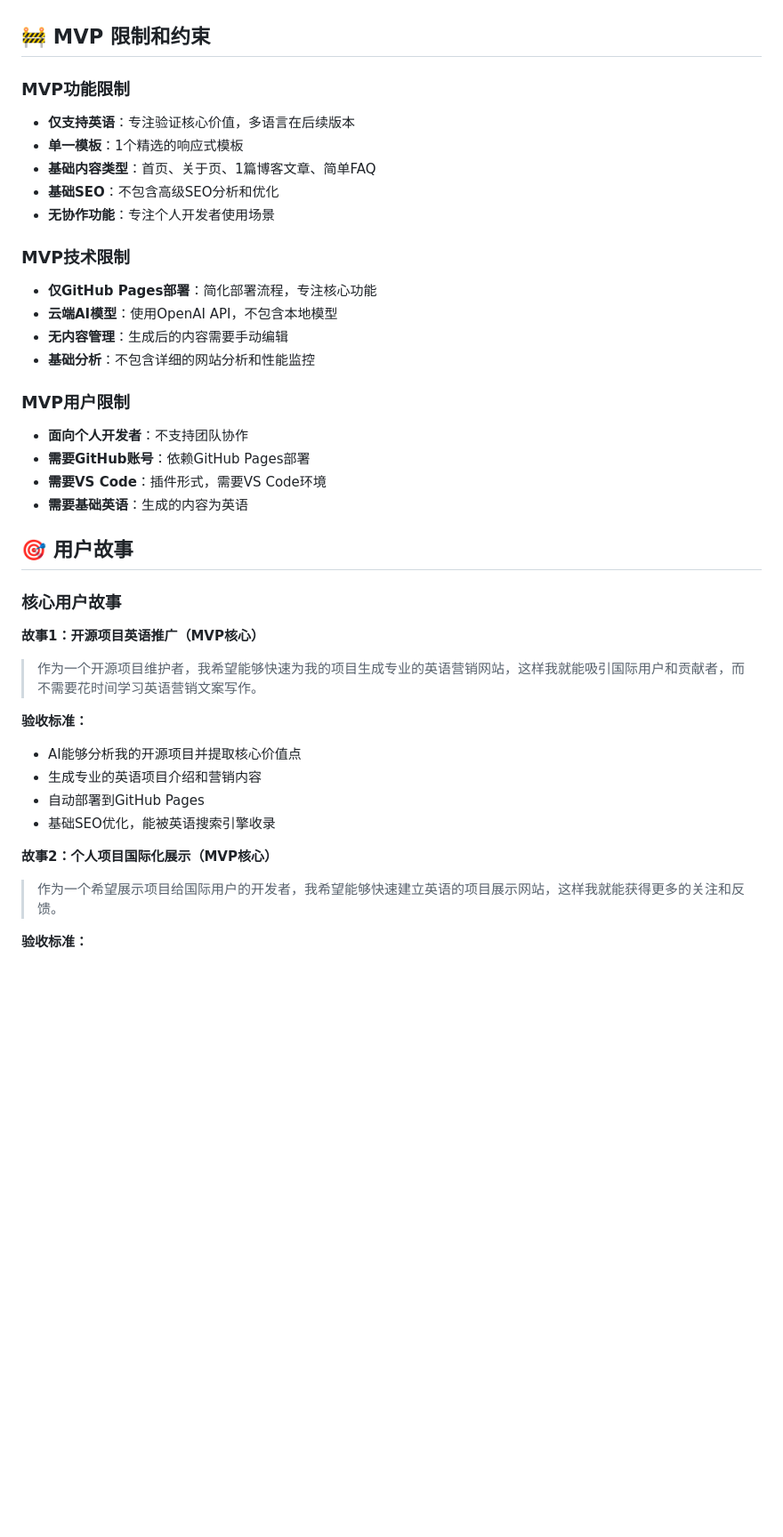
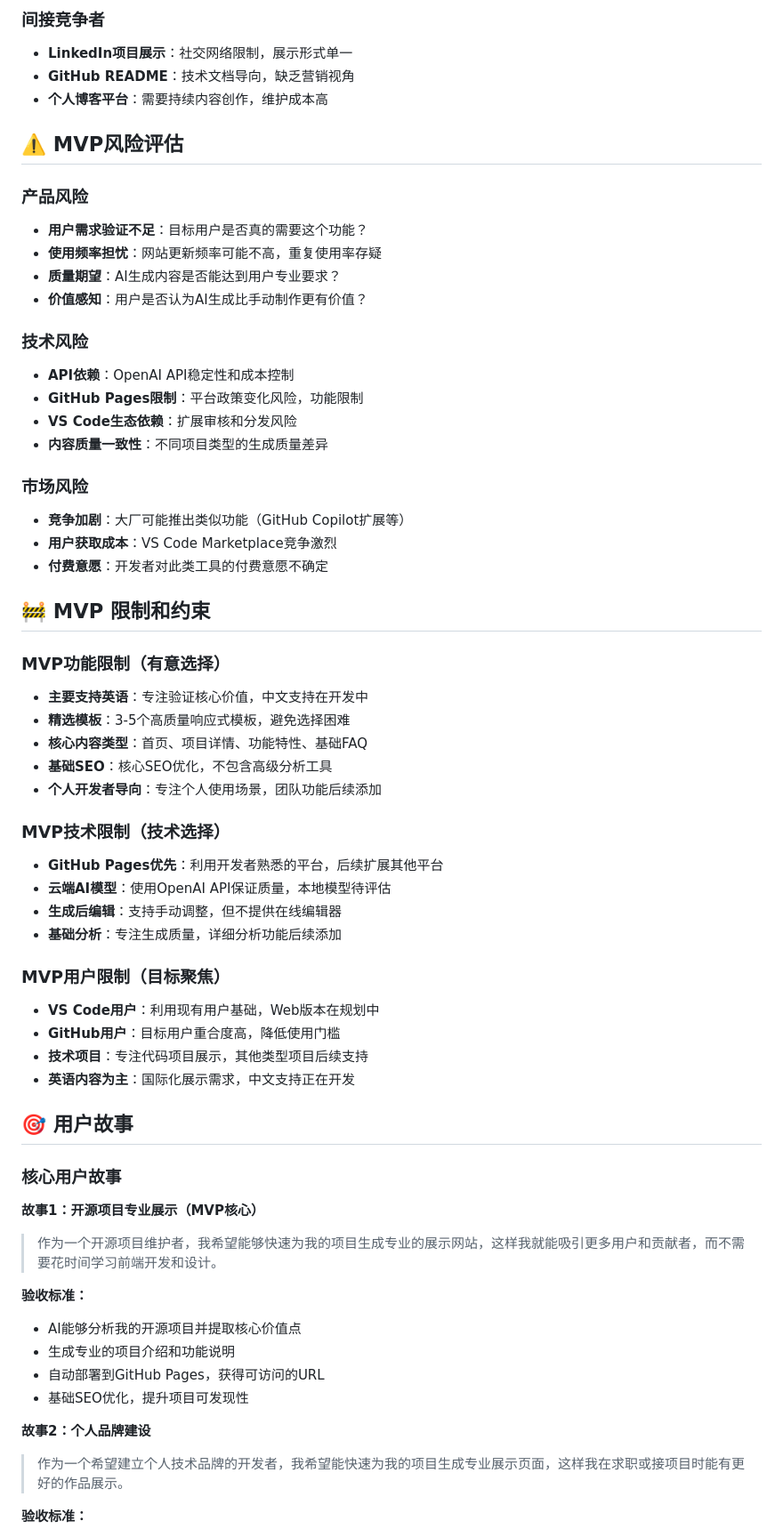
Before and after one commit to franksunye/LumosGen, a Markdown page: docs/MVP_SPECIFICATION.md, the part around one of its changes. Shown at 89% size. GitHub-like rendering; blank space fills up the shorter version.

```diff
--- a/docs/MVP_SPECIFICATION.md
+++ b/docs/MVP_SPECIFICATION.md
@@ -216,39 +238,62 @@ class MarketingWorkflowManager {
+### 间接竞争者
+- **LinkedIn项目展示**：社交网络限制，展示形式单一
+- **GitHub README**：技术文档导向，缺乏营销视角
+- **个人博客平台**：需要持续内容创作，维护成本高
+
+## ⚠️ MVP风险评估
+
+### 产品风险
+- **用户需求验证不足**：目标用户是否真的需要这个功能？
+- **使用频率担忧**：网站更新频率可能不高，重复使用率存疑
+- **质量期望**：AI生成内容是否能达到用户专业要求？
+- **价值感知**：用户是否认为AI生成比手动制作更有价值？
+
+### 技术风险
+- **API依赖**：OpenAI API稳定性和成本控制
+- **GitHub Pages限制**：平台政策变化风险，功能限制
+- **VS Code生态依赖**：扩展审核和分发风险
+- **内容质量一致性**：不同项目类型的生成质量差异
+
+### 市场风险
+- **竞争加剧**：大厂可能推出类似功能（GitHub Copilot扩展等）
+- **用户获取成本**：VS Code Marketplace竞争激烈
+- **付费意愿**：开发者对此类工具的付费意愿不确定
 
 ## 🚧 MVP 限制和约束
 
-### MVP功能限制
-- **仅支持英语**：专注验证核心价值，多语言在后续版本
-- **单一模板**：1个精选的响应式模板
-- **基础内容类型**：首页、关于页、1篇博客文章、简单FAQ
-- **基础SEO**：不包含高级SEO分析和优化
-- **无协作功能**：专注个人开发者使用场景
+### MVP功能限制（有意选择）
+- **主要支持英语**：专注验证核心价值，中文支持在开发中
+- **精选模板**：3-5个高质量响应式模板，避免选择困难
+- **核心内容类型**：首页、项目详情、功能特性、基础FAQ
+- **基础SEO**：核心SEO优化，不包含高级分析工具
+- **个人开发者导向**：专注个人使用场景，团队功能后续添加
 
-### MVP技术限制
-- **仅GitHub Pages部署**：简化部署流程，专注核心功能
-- **云端AI模型**：使用OpenAI API，不包含本地模型
-- **无内容管理**：生成后的内容需要手动编辑
-- **基础分析**：不包含详细的网站分析和性能监控
+### MVP技术限制（技术选择）
+- **GitHub Pages优先**：利用开发者熟悉的平台，后续扩展其他平台
+- **云端AI模型**：使用OpenAI API保证质量，本地模型待评估
+- **生成后编辑**：支持手动调整，但不提供在线编辑器
+- **基础分析**：专注生成质量，详细分析功能后续添加
 
-### MVP用户限制
-- **面向个人开发者**：不支持团队协作
-- **需要GitHub账号**：依赖GitHub Pages部署
-- **需要VS Code**：插件形式，需要VS Code环境
-- **需要基础英语**：生成的内容为英语
+### MVP用户限制（目标聚焦）
+- **VS Code用户**：利用现有用户基础，Web版本在规划中
+- **GitHub用户**：目标用户重合度高，降低使用门槛
+- **技术项目**：专注代码项目展示，其他类型项目后续支持
+- **英语内容为主**：国际化展示需求，中文支持正在开发
 
 ## 🎯 用户故事
 
 ### 核心用户故事
 
-**故事1：开源项目英语推广（MVP核心）**
-> 作为一个开源项目维护者，我希望能够快速为我的项目生成专业的英语营销网站，这样我就能吸引国际用户和贡献者，而不需要花时间学习英语营销文案写作。
+**故事1：开源项目专业展示（MVP核心）**
+> 作为一个开源项目维护者，我希望能够快速为我的项目生成专业的展示网站，这样我就能吸引更多用户和贡献者，而不需要花时间学习前端开发和设计。
 
 **验收标准：**
 - AI能够分析我的开源项目并提取核心价值点
-- 生成专业的英语项目介绍和营销内容
-- 自动部署到GitHub Pages
-- 基础SEO优化，能被英语搜索引擎收录
+- 生成专业的项目介绍和功能说明
+- 自动部署到GitHub Pages，获得可访问的URL
+- 基础SEO优化，提升项目可发现性
 
-**故事2：个人项目国际化展示（MVP核心）**
-> 作为一个希望展示项目给国际用户的开发者，我希望能够快速建立英语的项目展示网站，这样我就能获得更多的关注和反馈。
+**故事2：个人品牌建设**
+> 作为一个希望建立个人技术品牌的开发者，我希望能快速为我的项目生成专业展示页面，这样我在求职或接项目时能有更好的作品展示。
 
 **验收标准：**
```
Also changed, not shown: other parts of docs/MVP_SPECIFICATION.md (+126 -63 lines).
